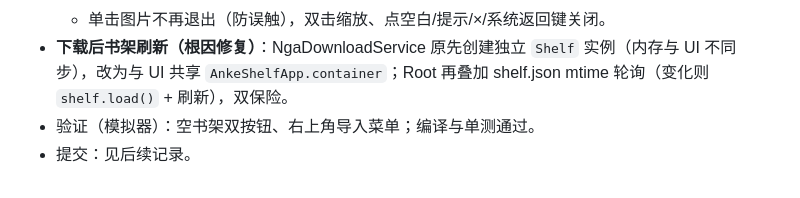
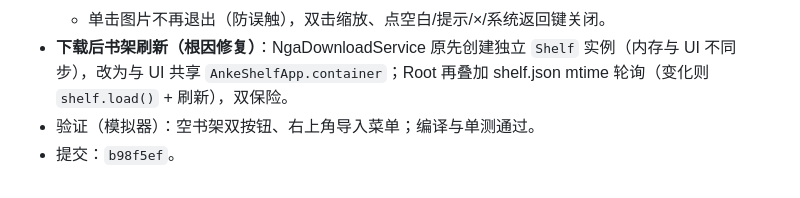
Before and after one commit to gighi-947/anke-shelf, a Markdown page: AnkeShelf_DevLog.md, the part around the change. GitHub-like rendering.

Commit message:
docs: 开发日志补记下载入口/图片/刷新修复提交 hash

```diff
--- a/AnkeShelf_DevLog.md
+++ b/AnkeShelf_DevLog.md
@@ -690,4 +690,4 @@ $adb='D:\Codex\project1\.tools\android-sdk\platform-tools\adb.exe'
   - 单击图片不再退出（防误触），双击缩放、点空白/提示/×/系统返回键关闭。
 - **下载后书架刷新（根因修复）**：NgaDownloadService 原先创建独立 `Shelf` 实例（内存与 UI 不同步），改为与 UI 共享 `AnkeShelfApp.container`；Root 再叠加 shelf.json mtime 轮询（变化则 `shelf.load()` + 刷新），双保险。
 - 验证（模拟器）：空书架双按钮、右上角导入菜单；编译与单测通过。
-- 提交：见后续记录。
+- 提交：`b98f5ef`。
```
